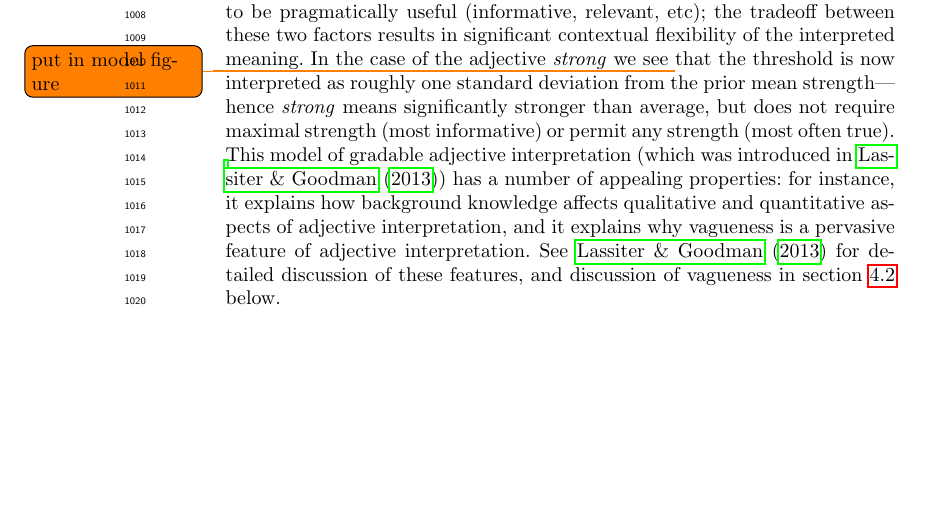
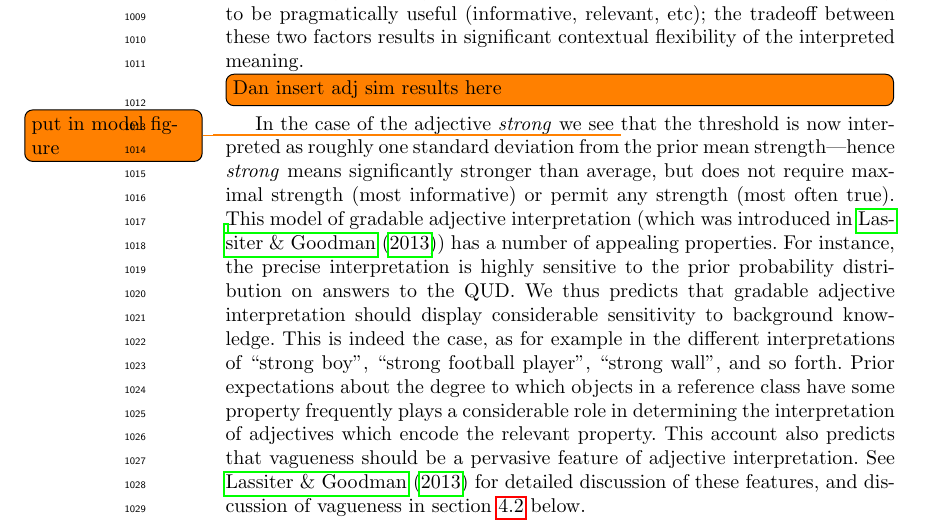
Before and after one commit to probmods/langmods, a LaTeX thesis (ProbPragSem-FormalSemantics.tex): part of page 32 of 41, cut so that both start at the same text, the shorter picture padded with empty space. Compiled offline with pdfLaTeX.

Commit message:
prose in adjectives section

```diff
--- a/ProbPragSem-FormalSemantics.tex
+++ b/ProbPragSem-FormalSemantics.tex
@@ -841,8 +841,14 @@
 \end{lstlisting}
 In most ways this is a very small change to the model, but it has important consequences.
 At a high level, the effect is that index variables will now be set in such a way that they both make the utterance likely to be true \emph{and} likely to be pragmatically useful (informative, relevant, etc); the tradeoff between these two factors results in significant contextual flexibility of the interpreted meaning.
+\todo[inline]{Dan insert adj sim results here}
 In the case of the adjective \emph{strong} we see \todo{put in model figure} that the threshold is now interpreted as roughly one standard deviation from the prior mean strength---hence \emph{strong} means significantly stronger than average, but does not require maximal strength (most informative) or permit any strength (most often true).
-This model of gradable adjective interpretation (which was introduced in \cite{lassitergoodman13}) has a number of appealing properties: for instance, it explains how background knowledge affects qualitative and quantitative aspects of adjective interpretation, and it explains why vagueness is a pervasive feature of adjective interpretation.
+This model of gradable adjective interpretation (which was introduced in \cite{lassitergoodman13}) has a number of appealing properties.
+For instance, the precise interpretation is highly sensitive to the prior probability distribution on answers to the QUD.
+We thus predicts that gradable adjective interpretation should display considerable sensitivity to background knowledge.
+This is indeed the case, as for example in the different interpretations of ``strong boy'', ``strong football player'', ``strong wall'', and so forth.
+Prior expectations about the degree to which objects in a reference class have some property frequently plays a considerable role in determining the interpretation of adjectives which encode the relevant property.
+This account also predicts that vagueness should be a pervasive feature of adjective interpretation.
 See \cite{lassitergoodman13} for detailed discussion of these features, and discussion of vagueness in section \ref{vagueness} below.
 
 We can motivate from this example a general treatment of semantic indices: lift each index into the pragmatic inference, allowing them to bind free variables in the literal meaning, and reasoning over them jointly with world states.
```
Also changed, not shown: 1 other file.
